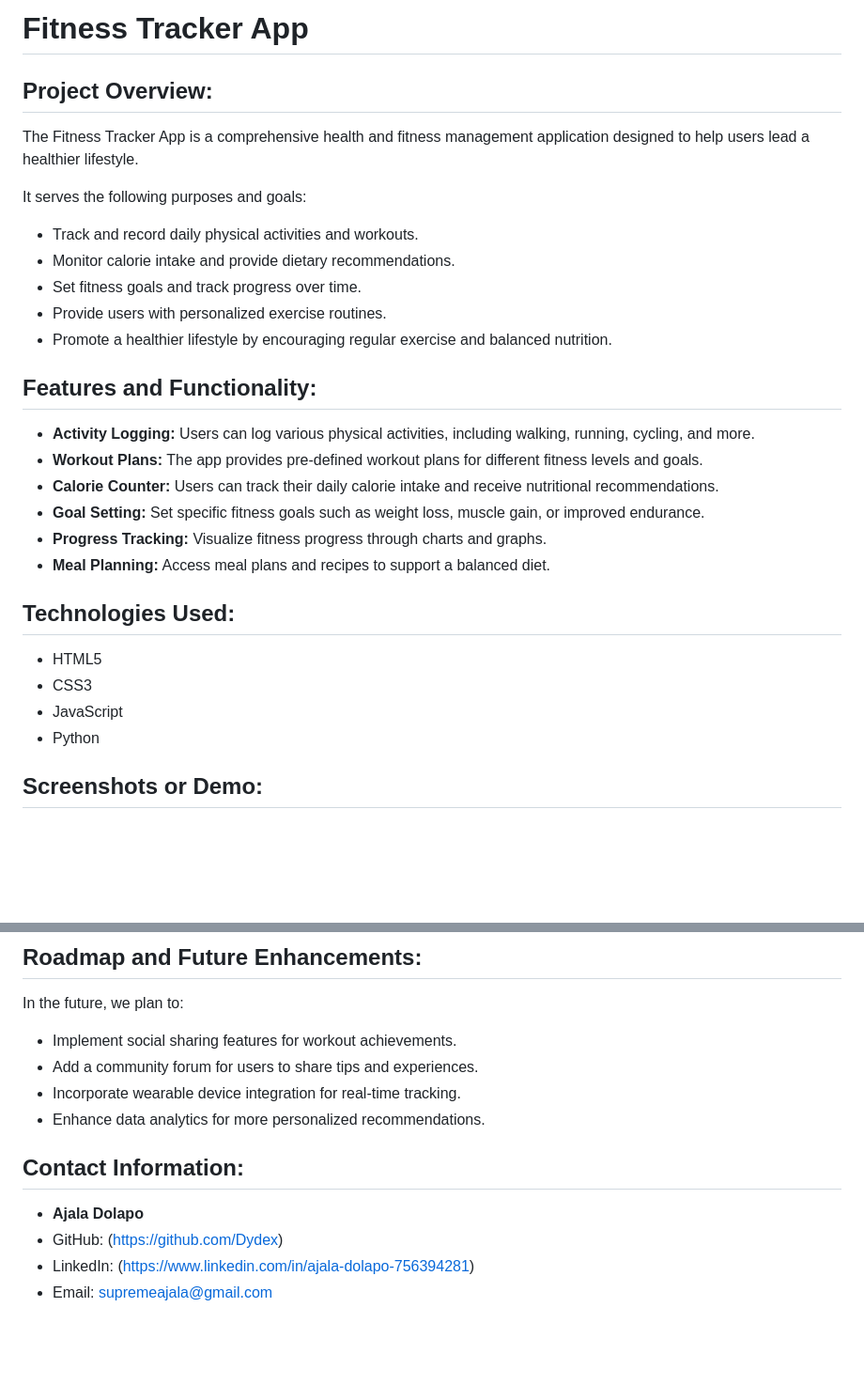
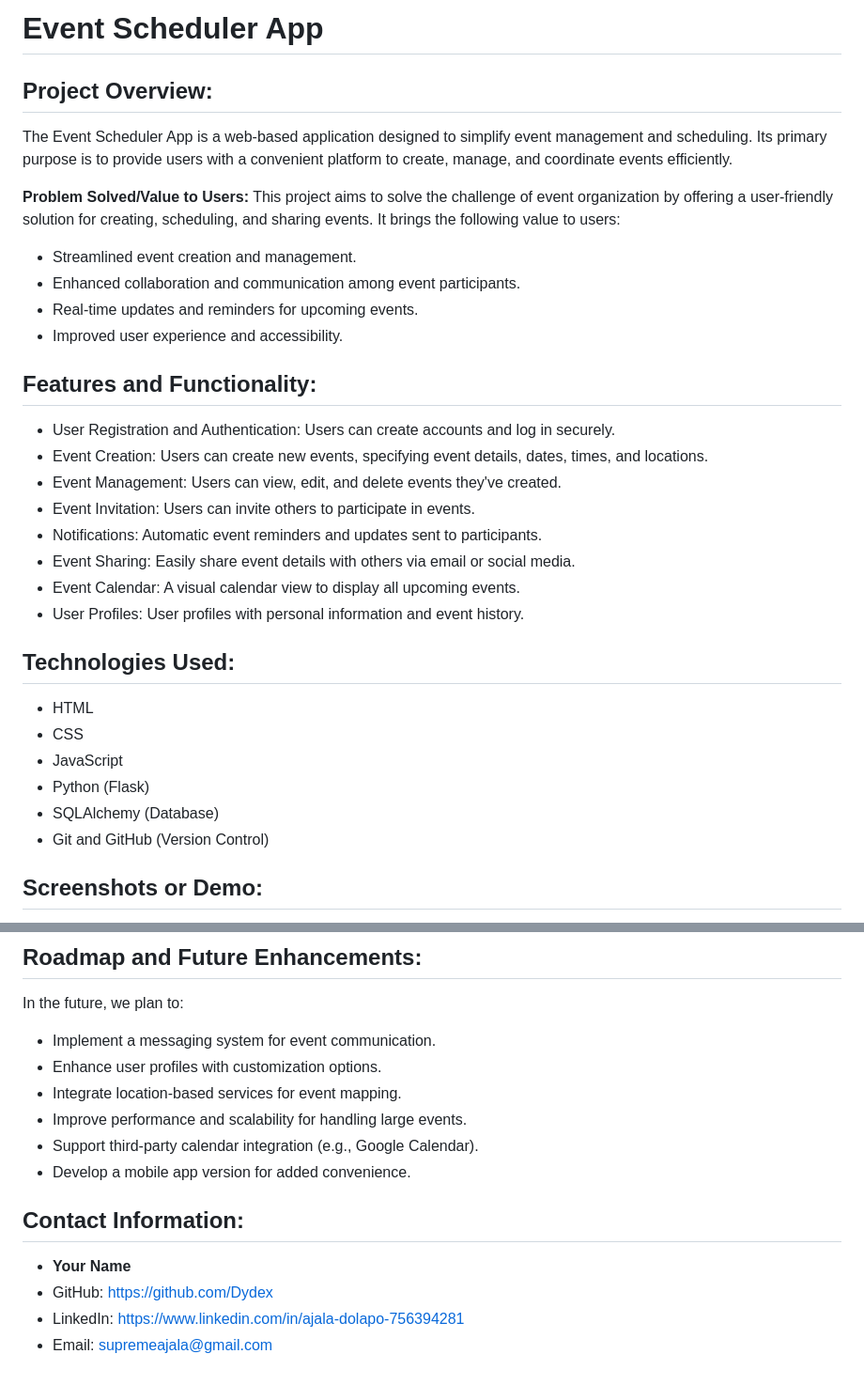
Before and after one commit to Dydex/alx_capstone_project, a Markdown page: README.md, 2 parts joined by grey strips. Shown: that part at 94% size. GitHub-like rendering; blank space fills up the shorter version.

```diff
--- a/README.md
+++ b/README.md
@@ -1,27 +1,32 @@
-# Fitness Tracker App
+# Event Scheduler App
 
 ## Project Overview:
-The Fitness Tracker App is a comprehensive health and fitness management application designed to help users lead a healthier lifestyle.
+The Event Scheduler App is a web-based application designed to simplify event management and scheduling. Its primary purpose is to provide users with a convenient platform to create, manage, and coordinate events efficiently.
 
-It serves the following purposes and goals:
-- Track and record daily physical activities and workouts.
-- Monitor calorie intake and provide dietary recommendations.
-- Set fitness goals and track progress over time.
-- Provide users with personalized exercise routines.
-- Promote a healthier lifestyle by encouraging regular exercise and balanced nutrition.
+**Problem Solved/Value to Users:**
+This project aims to solve the challenge of event organization by offering a user-friendly solution for creating, scheduling, and sharing events. It brings the following value to users:
+- Streamlined event creation and management.
+- Enhanced collaboration and communication among event participants.
+- Real-time updates and reminders for upcoming events.
+- Improved user experience and accessibility.
 
 ## Features and Functionality:
-- **Activity Logging:** Users can log various physical activities, including walking, running, cycling, and more.
-- **Workout Plans:** The app provides pre-defined workout plans for different fitness levels and goals.
-- **Calorie Counter:** Users can track their daily calorie intake and receive nutritional recommendations.
-- **Goal Setting:** Set specific fitness goals such as weight loss, muscle gain, or improved endurance.
-- **Progress Tracking:** Visualize fitness progress through charts and graphs.
-- **Meal Planning:** Access meal plans and recipes to support a balanced diet.
+- User Registration and Authentication: Users can create accounts and log in securely.
+- Event Creation: Users can create new events, specifying event details, dates, times, and locations.
+- Event Management: Users can view, edit, and delete events they've created.
+- Event Invitation: Users can invite others to participate in events.
+- Notifications: Automatic event reminders and updates sent to participants.
+- Event Sharing: Easily share event details with others via email or social media.
+- Event Calendar: A visual calendar view to display all upcoming events.
+- User Profiles: User profiles with personal information and event history.
 
 ## Technologies Used:
-- HTML5
-- CSS3
+- HTML
+- CSS
 - JavaScript
-- Python
+- Python (Flask)
+- SQLAlchemy (Database)
+- Git and GitHub (Version Control)
+
 
 ## Screenshots or Demo:
@@ -31,13 +36,15 @@ It serves the following purposes and goals:
 
 ## Roadmap and Future Enhancements:
 In the future, we plan to:
-- Implement social sharing features for workout achievements.
-- Add a community forum for users to share tips and experiences.
-- Incorporate wearable device integration for real-time tracking.
-- Enhance data analytics for more personalized recommendations.
+- Implement a messaging system for event communication.
+- Enhance user profiles with customization options.
+- Integrate location-based services for event mapping.
+- Improve performance and scalability for handling large events.
+- Support third-party calendar integration (e.g., Google Calendar).
+- Develop a mobile app version for added convenience.
 
 ## Contact Information:
-- **Ajala Dolapo**
-- GitHub: (https://github.com/Dydex)
-- LinkedIn: (https://www.linkedin.com/in/ajala-dolapo-756394281)
+- **Your Name**
+- GitHub: https://github.com/Dydex
+- LinkedIn: https://www.linkedin.com/in/ajala-dolapo-756394281
 - Email: supremeajala@gmail.com
```
Also changed, not shown: other parts of README.md (+3 -3 lines), assets/Ellipse 2.png (added), assets/flowchart.png (added), assets/undraw_mobile_ux_o0e1 1.png (added), assets/undraw_my_notifications_rjej 1.png (added), 10 other files.
